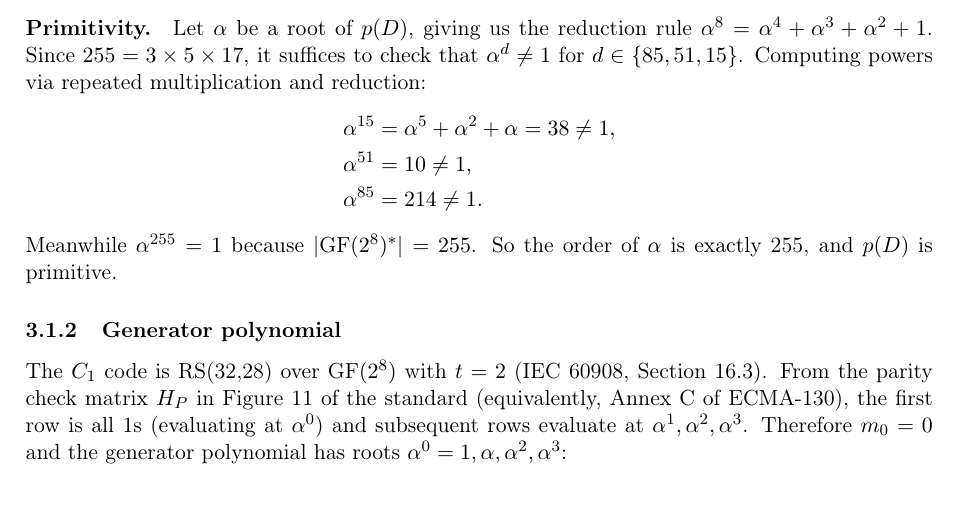
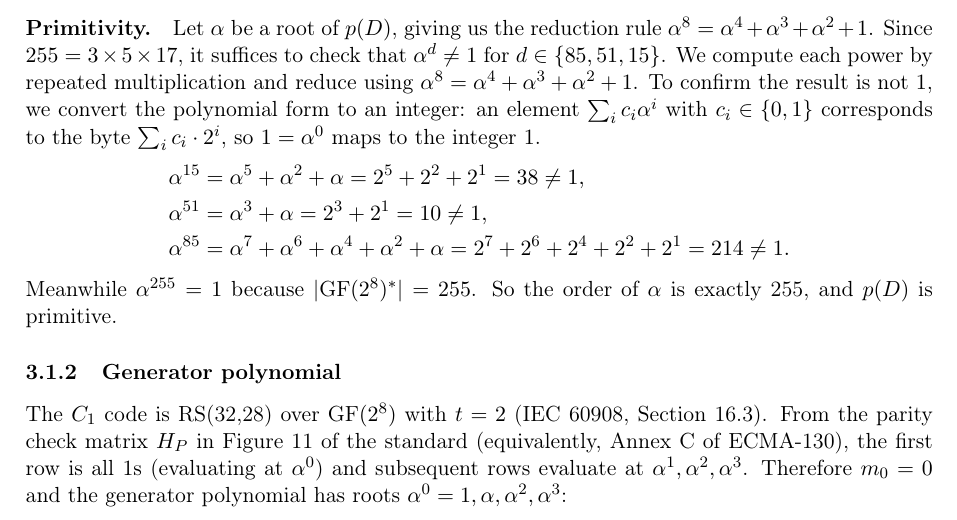
Before and after one commit to achiel1618/information-theory-project, a LaTeX document (report/report.tex): part of page 3 of 6, cut so that both start at the same text. Compiled offline with pdfLaTeX.

Commit message:
more detail in proof

```diff
--- a/report/report.tex
+++ b/report/report.tex
@@ -95,11 +95,14 @@ Since $\deg p = 8$, any factorisation would include a factor of degree $\leq 4$.
 
 \paragraph{Primitivity.}
 Let $\alpha$ be a root of $p(D)$, giving us the reduction rule $\alpha^8 = \alpha^4 + \alpha^3 + \alpha^2 + 1$.
-Since $255 = 3 \times 5 \times 17$, it suffices to check that $\alpha^d \neq 1$ for $d \in \{85, 51, 15\}$. Computing powers via repeated multiplication and reduction:
+Since $255 = 3 \times 5 \times 17$, it suffices to check that $\alpha^d \neq 1$ for $d \in \{85, 51, 15\}$. We compute each power by repeated multiplication and reduce using $\alpha^8 = \alpha^4 + \alpha^3 + \alpha^2 + 1$. To confirm the result is not $1$, we convert the polynomial form to an integer: an element $\sum_i c_i \alpha^i$ with $c_i \in \{0,1\}$ corresponds to the byte $\sum_i c_i \cdot 2^i$, so $1 = \alpha^0$ maps to the integer $1$.
 \begin{align*}
-\alpha^{15} &= \alpha^5 + \alpha^2 + \alpha = 38 \neq 1,\\
-\alpha^{51} &= 10 \neq 1,\\
-\alpha^{85} &= 214 \neq 1.
+\alpha^{15} &= \alpha^5 + \alpha^2 + \alpha
+= 2^5 + 2^2 + 2^1 = 38 \neq 1,\\
+\alpha^{51} &= \alpha^3 + \alpha
+= 2^3 + 2^1 = 10 \neq 1,\\
+\alpha^{85} &= \alpha^7 + \alpha^6 + \alpha^4 + \alpha^2 + \alpha
+= 2^7 + 2^6 + 2^4 + 2^2 + 2^1 = 214 \neq 1.
 \end{align*}
 Meanwhile $\alpha^{255} = 1$ because $|\text{GF}(2^8)^*| = 255$. So the order of $\alpha$ is exactly 255, and $p(D)$ is primitive.
 
```
